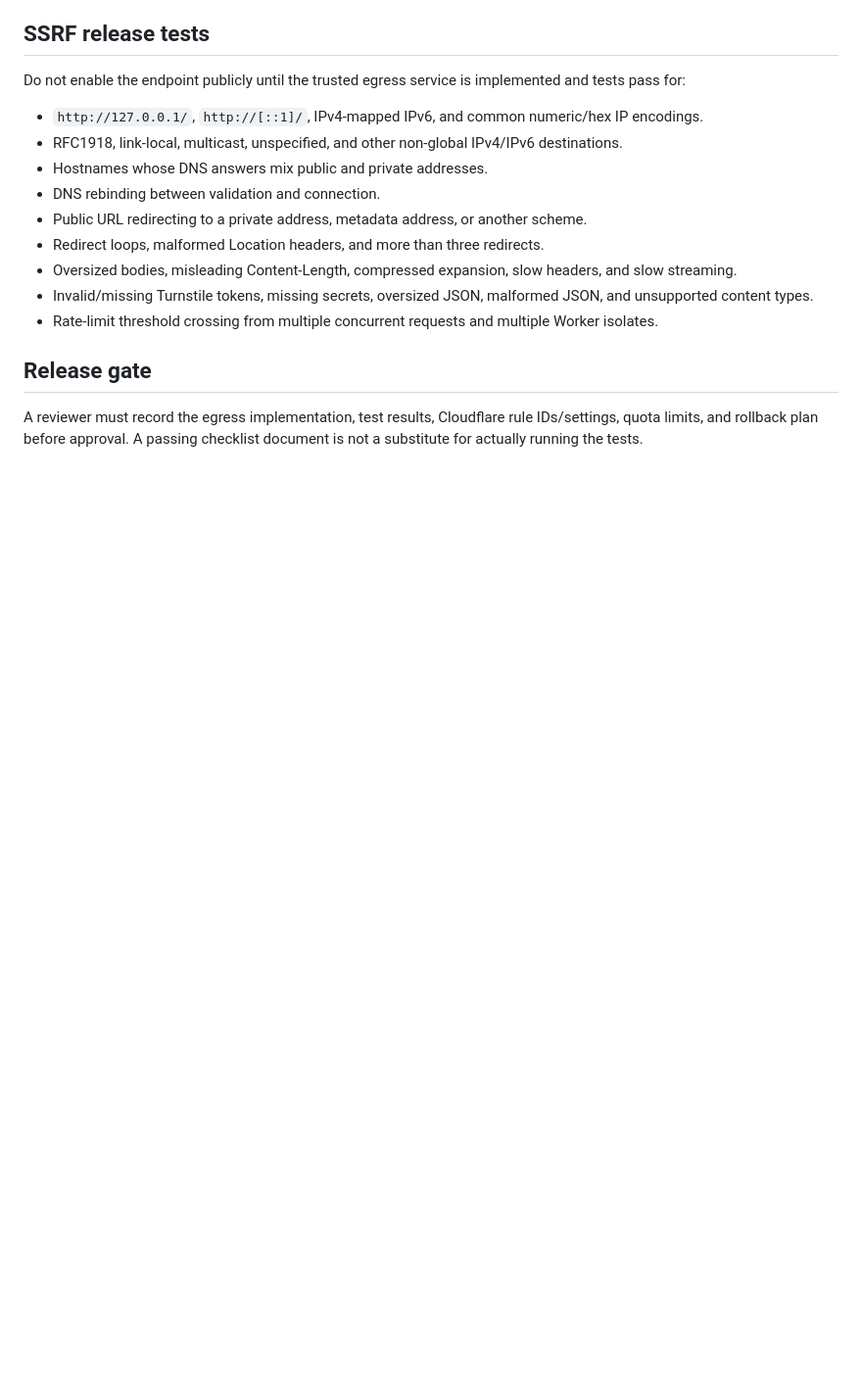
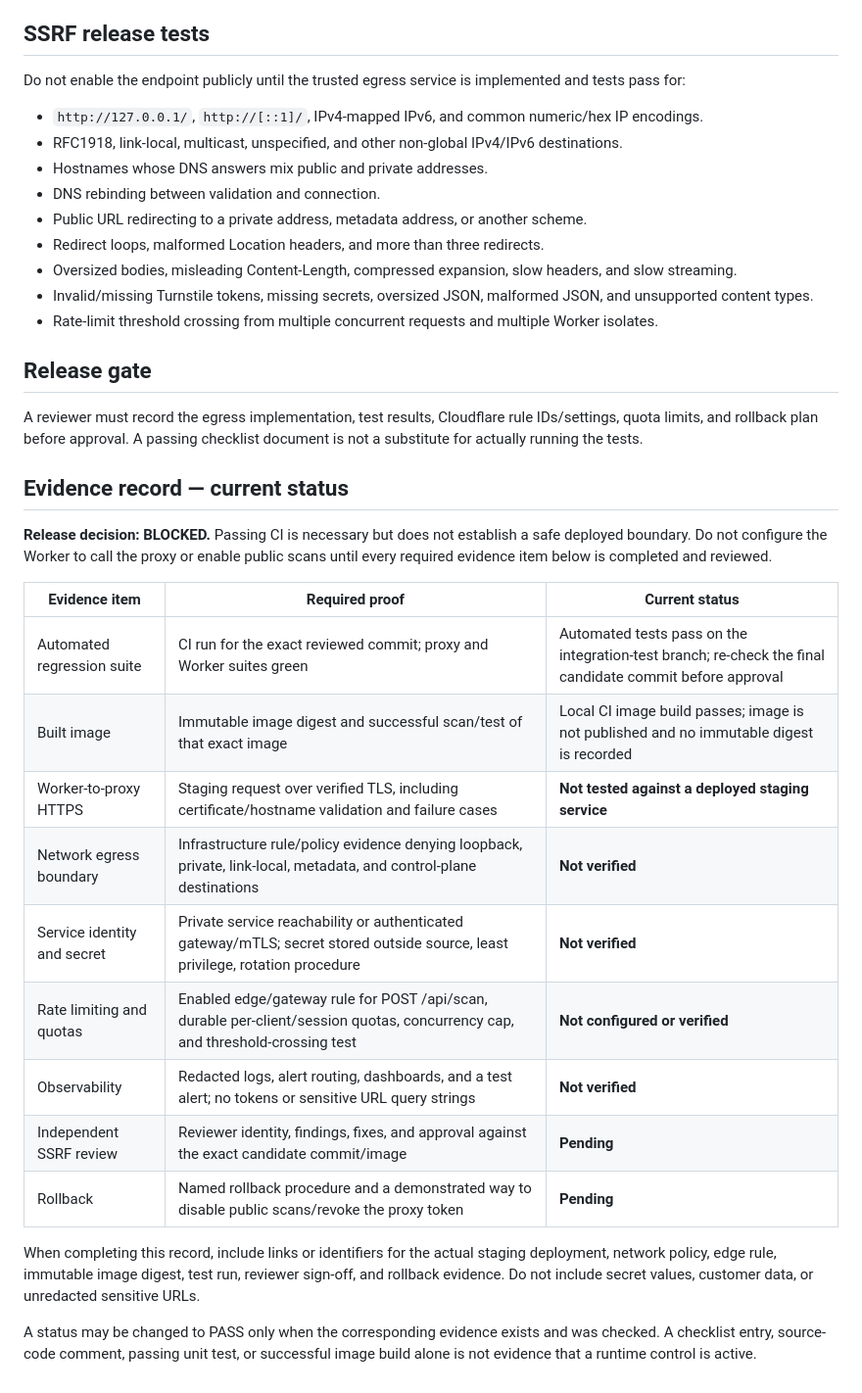
Before and after one commit to xleeofficial/xlee-website, a Markdown page: worker/RELEASE-SECURITY-GATE.md, the part around the change. Shown at 98% size. GitHub-like rendering; blank space fills up the shorter version.

Commit message:
docs: make security release evidence auditable

```diff
--- a/worker/RELEASE-SECURITY-GATE.md
+++ b/worker/RELEASE-SECURITY-GATE.md
@@ -42,3 +42,23 @@ Do not enable the endpoint publicly until the trusted egress service is implemen
 ## Release gate
 
 A reviewer must record the egress implementation, test results, Cloudflare rule IDs/settings, quota limits, and rollback plan before approval. A passing checklist document is not a substitute for actually running the tests.
+
+## Evidence record — current status
+
+**Release decision: BLOCKED.** Passing CI is necessary but does not establish a safe deployed boundary. Do not configure the Worker to call the proxy or enable public scans until every required evidence item below is completed and reviewed.
+
+| Evidence item | Required proof | Current status |
+|---|---|---|
+| Automated regression suite | CI run for the exact reviewed commit; proxy and Worker suites green | Automated tests pass on the integration-test branch; re-check the final candidate commit before approval |
+| Built image | Immutable image digest and successful scan/test of that exact image | Local CI image build passes; image is not published and no immutable digest is recorded |
+| Worker-to-proxy HTTPS | Staging request over verified TLS, including certificate/hostname validation and failure cases | **Not tested against a deployed staging service** |
+| Network egress boundary | Infrastructure rule/policy evidence denying loopback, private, link-local, metadata, and control-plane destinations | **Not verified** |
+| Service identity and secret | Private service reachability or authenticated gateway/mTLS; secret stored outside source, least privilege, rotation procedure | **Not verified** |
+| Rate limiting and quotas | Enabled edge/gateway rule for POST /api/scan, durable per-client/session quotas, concurrency cap, and threshold-crossing test | **Not configured or verified** |
+| Observability | Redacted logs, alert routing, dashboards, and a test alert; no tokens or sensitive URL query strings | **Not verified** |
+| Independent SSRF review | Reviewer identity, findings, fixes, and approval against the exact candidate commit/image | **Pending** |
+| Rollback | Named rollback procedure and a demonstrated way to disable public scans/revoke the proxy token | **Pending** |
+
+When completing this record, include links or identifiers for the actual staging deployment, network policy, edge rule, immutable image digest, test run, reviewer sign-off, and rollback evidence. Do not include secret values, customer data, or unredacted sensitive URLs.
+
+A status may be changed to PASS only when the corresponding evidence exists and was checked. A checklist entry, source-code comment, passing unit test, or successful image build alone is not evidence that a runtime control is active.
```
